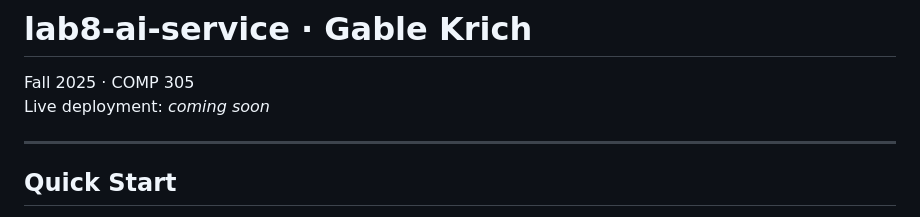
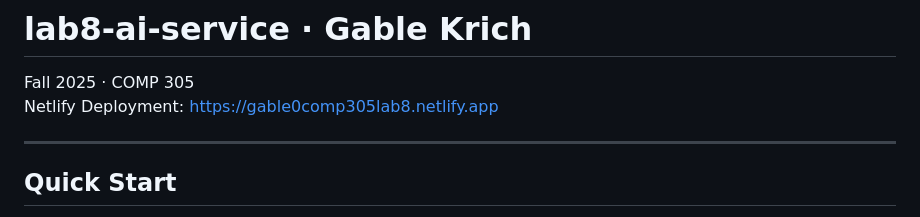
Before and after one commit to Gable0/lab8-ai-services, a Markdown page: README.md, the part around the change. GitHub-like rendering.

Commit message:
update: adding the Netlify link to the readme

```diff
--- a/README.md
+++ b/README.md
@@ -1,7 +1,7 @@
 # lab8-ai-service · Gable Krich
 
 Fall 2025 · COMP 305
-Live deployment: _coming soon_
+Netlify Deployment: https://gable0comp305lab8.netlify.app
 
 ---
 
```
